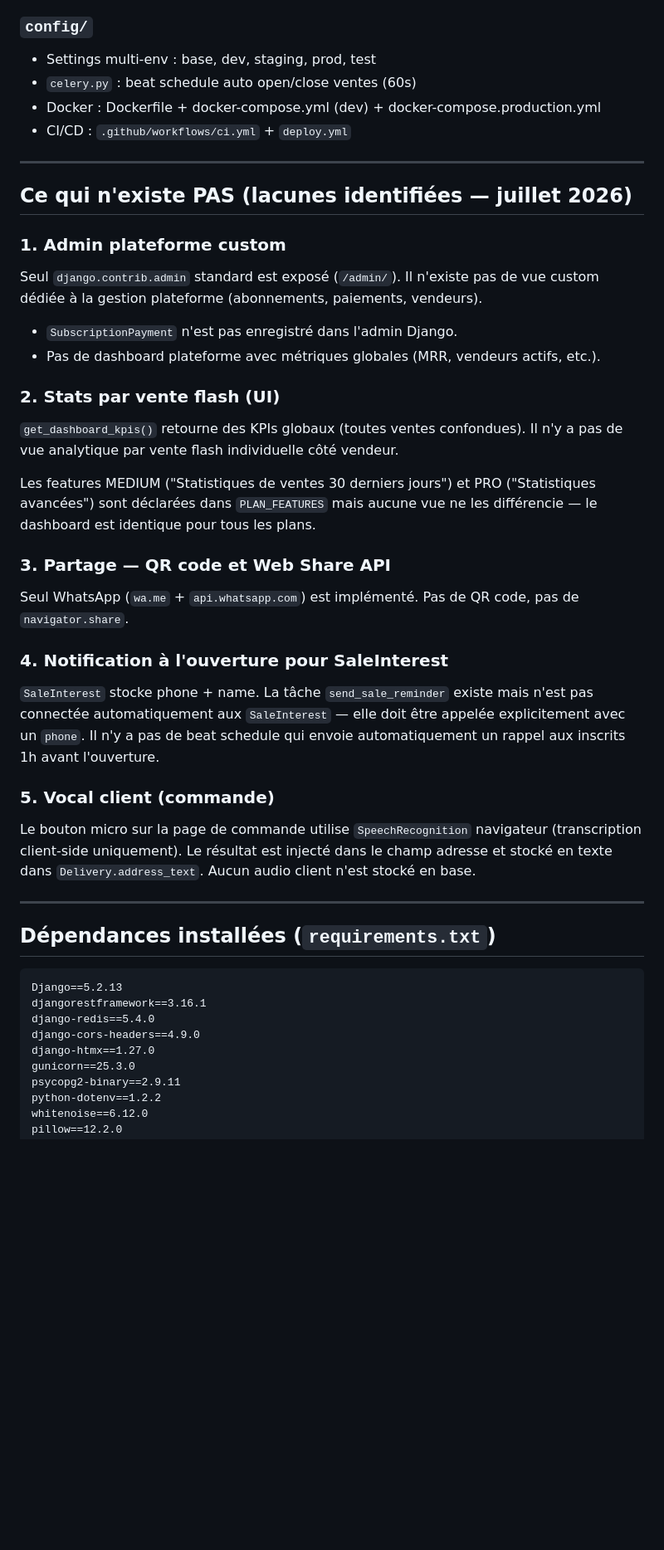
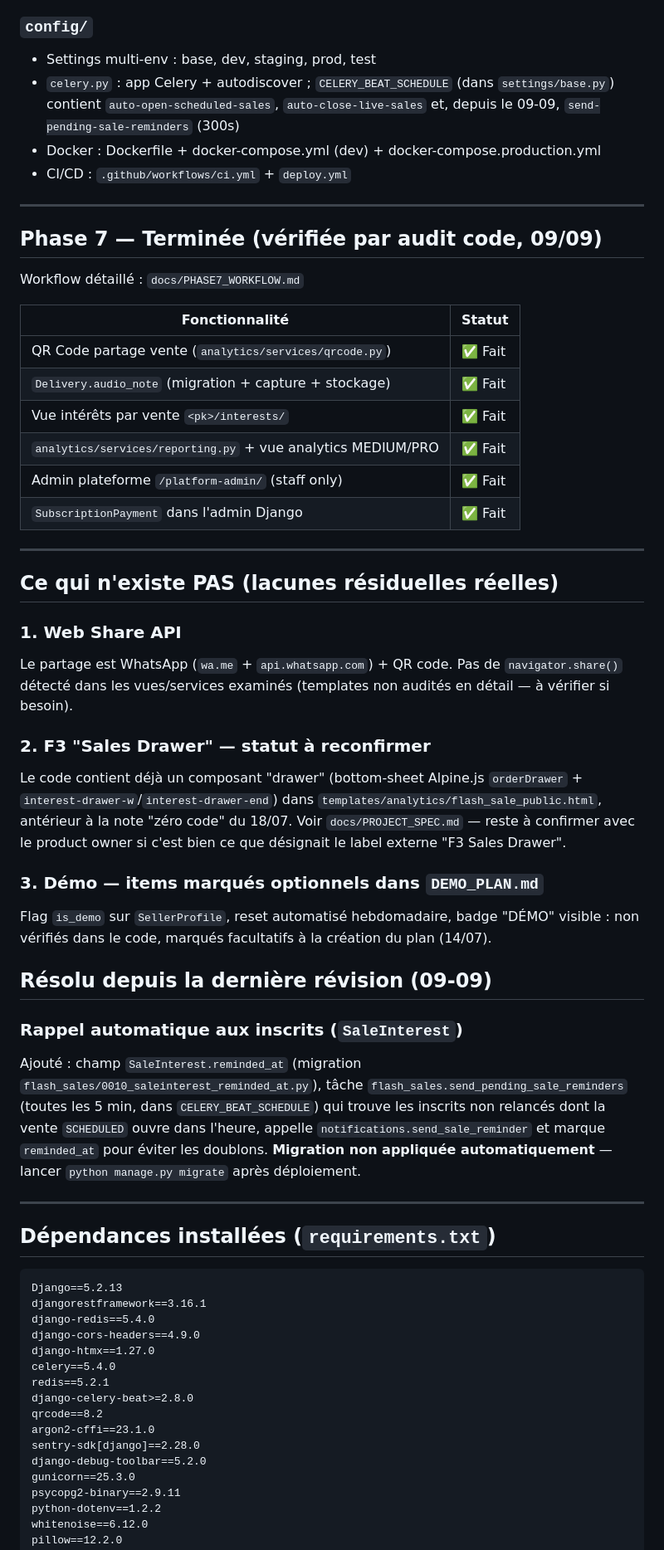
Before and after one commit to SamK107/hayaflash, a Markdown page: docs/CODEBASE_STATUS.md, the part around one of its changes. Shown at 83% size. GitHub-like rendering; blank space fills up the shorter version.

```diff
--- a/docs/CODEBASE_STATUS.md
+++ b/docs/CODEBASE_STATUS.md
@@ -97,32 +110,48 @@ hayaflash/
 ### `config/`
 - Settings multi-env : base, dev, staging, prod, test
-- `celery.py` : beat schedule auto open/close ventes (60s)
+- `celery.py` : app Celery + autodiscover ; `CELERY_BEAT_SCHEDULE` (dans `settings/base.py`) contient `auto-open-scheduled-sales`, `auto-close-live-sales` et, depuis le 09-09, `send-pending-sale-reminders` (300s)
 - Docker : Dockerfile + docker-compose.yml (dev) + docker-compose.production.yml
 - CI/CD : `.github/workflows/ci.yml` + `deploy.yml`
 
 ---
 
-## Ce qui n'existe PAS (lacunes identifiées — juillet 2026)
+## Phase 7 — Terminée (vérifiée par audit code, 09/09)
 
-### 1. Admin plateforme custom
-Seul `django.contrib.admin` standard est exposé (`/admin/`). Il n'existe pas de vue custom dédiée à la gestion plateforme (abonnements, paiements, vendeurs).
+Workflow détaillé : `docs/PHASE7_WORKFLOW.md`
 
-- `SubscriptionPayment` n'est pas enregistré dans l'admin Django.
-- Pas de dashboard plateforme avec métriques globales (MRR, vendeurs actifs, etc.).
+| Fonctionnalité | Statut |
+|---|---|
+| QR Code partage vente (`analytics/services/qrcode.py`) | ✅ Fait |
+| `Delivery.audio_note` (migration + capture + stockage) | ✅ Fait |
+| Vue intérêts par vente `<pk>/interests/` | ✅ Fait |
+| `analytics/services/reporting.py` + vue analytics MEDIUM/PRO | ✅ Fait |
+| Admin plateforme `/platform-admin/` (staff only) | ✅ Fait |
+| `SubscriptionPayment` dans l'admin Django | ✅ Fait |
 
-### 2. Stats par vente flash (UI)
-`get_dashboard_kpis()` retourne des KPIs globaux (toutes ventes confondues). Il n'y a pas de vue analytique par vente flash individuelle côté vendeur.
+---
 
-Les features MEDIUM ("Statistiques de ventes 30 derniers jours") et PRO ("Statistiques avancées") sont déclarées dans `PLAN_FEATURES` mais aucune vue ne les différencie — le dashboard est identique pour tous les plans.
+## Ce qui n'existe PAS (lacunes résiduelles réelles)
 
-### 3. Partage — QR code et Web Share API
-Seul WhatsApp (`wa.me` + `api.whatsapp.com`) est implémenté. Pas de QR code, pas de `navigator.share`.
+### 1. Web Share API
+Le partage est WhatsApp (`wa.me` + `api.whatsapp.com`) + QR code. Pas de `navigator.share()` détecté dans les vues/services examinés (templates non audités en détail — à vérifier si besoin).
 
-### 4. Notification à l'ouverture pour SaleInterest
-`SaleInterest` stocke phone + name. La tâche `send_sale_reminder` existe mais n'est pas connectée automatiquement aux `SaleInterest` — elle doit être appelée explicitement avec un `phone`. Il n'y a pas de beat schedule qui envoie automatiquement un rappel aux inscrits 1h avant l'ouverture.
+### 2. F3 "Sales Drawer" — statut à reconfirmer
+Le code contient déjà un composant "drawer" (bottom-sheet Alpine.js `orderDrawer` +
+`interest-drawer-w`/`interest-drawer-end`) dans `templates/analytics/flash_sale_public.html`,
+antérieur à la note "zéro code" du 18/07. Voir `docs/PROJECT_SPEC.md` — reste à confirmer
+avec le product owner si c'est bien ce que désignait le label externe "F3 Sales Drawer".
 
-### 5. Vocal client (commande)
-Le bouton micro sur la page de commande utilise `SpeechRecognition` navigateur (transcription client-side uniquement). Le résultat est injecté dans le champ adresse et stocké en texte dans `Delivery.address_text`. Aucun audio client n'est stocké en base.
+### 3. Démo — items marqués optionnels dans `DEMO_PLAN.md`
+Flag `is_demo` sur `SellerProfile`, reset automatisé hebdomadaire, badge "DÉMO" visible : non vérifiés dans le code, marqués facultatifs à la création du plan (14/07).
+
+## Résolu depuis la dernière révision (09-09)
+
+### Rappel automatique aux inscrits (`SaleInterest`)
+Ajouté : champ `SaleInterest.reminded_at` (migration `flash_sales/0010_saleinterest_reminded_at.py`),
+tâche `flash_sales.send_pending_sale_reminders` (toutes les 5 min, dans `CELERY_BEAT_SCHEDULE`)
+qui trouve les inscrits non relancés dont la vente `SCHEDULED` ouvre dans l'heure, appelle
+`notifications.send_sale_reminder` et marque `reminded_at` pour éviter les doublons.
+**Migration non appliquée automatiquement** — lancer `python manage.py migrate` après déploiement.
 
 ---
 
@@ -134,6 +163,13 @@ djangorestframework==3.16.1
 django-redis==5.4.0
 django-cors-headers==4.9.0
 django-htmx==1.27.0
+celery==5.4.0
+redis==5.2.1
+django-celery-beat>=2.8.0
+qrcode==8.2
+argon2-cffi==23.1.0
+sentry-sdk[django]==2.28.0
+django-debug-toolbar==5.2.0
 gunicorn==25.3.0
 psycopg2-binary==2.9.11
 python-dotenv==1.2.2
```
Also changed, not shown: other parts of docs/CODEBASE_STATUS.md (+40 -26 lines), docs/PROJECT_SPEC.md (+19 -0 lines).
